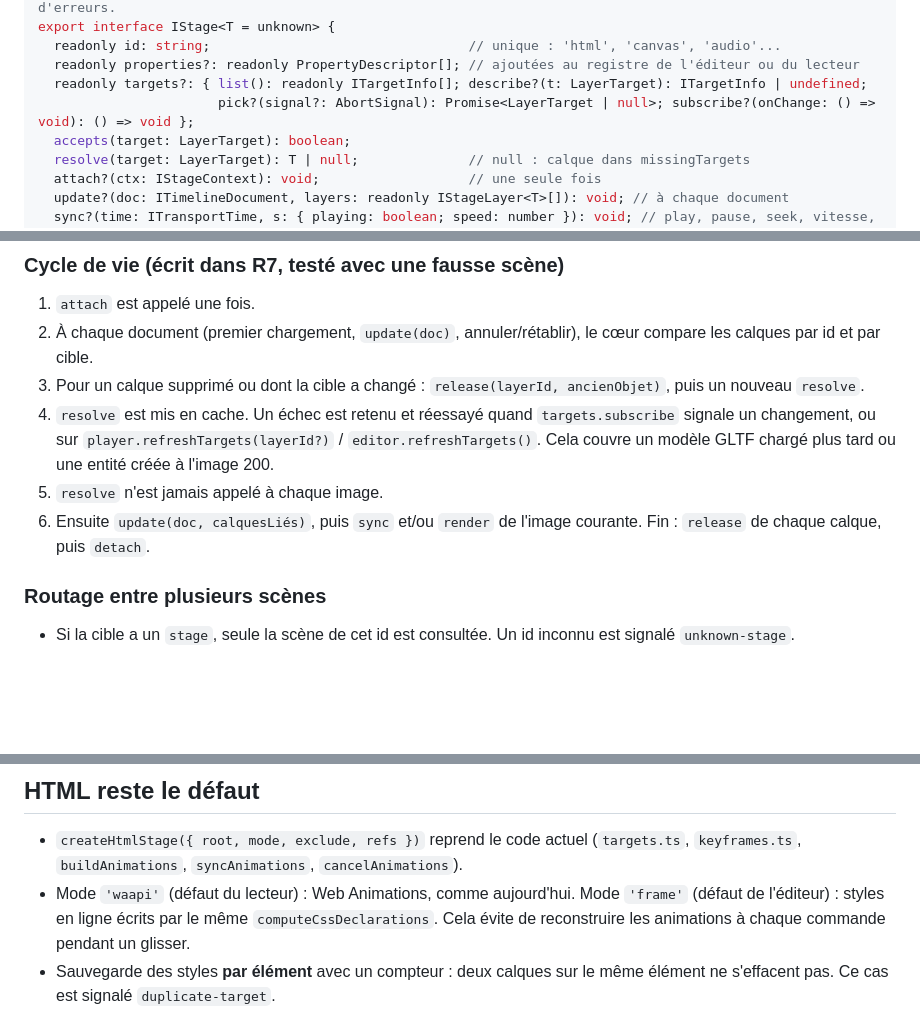
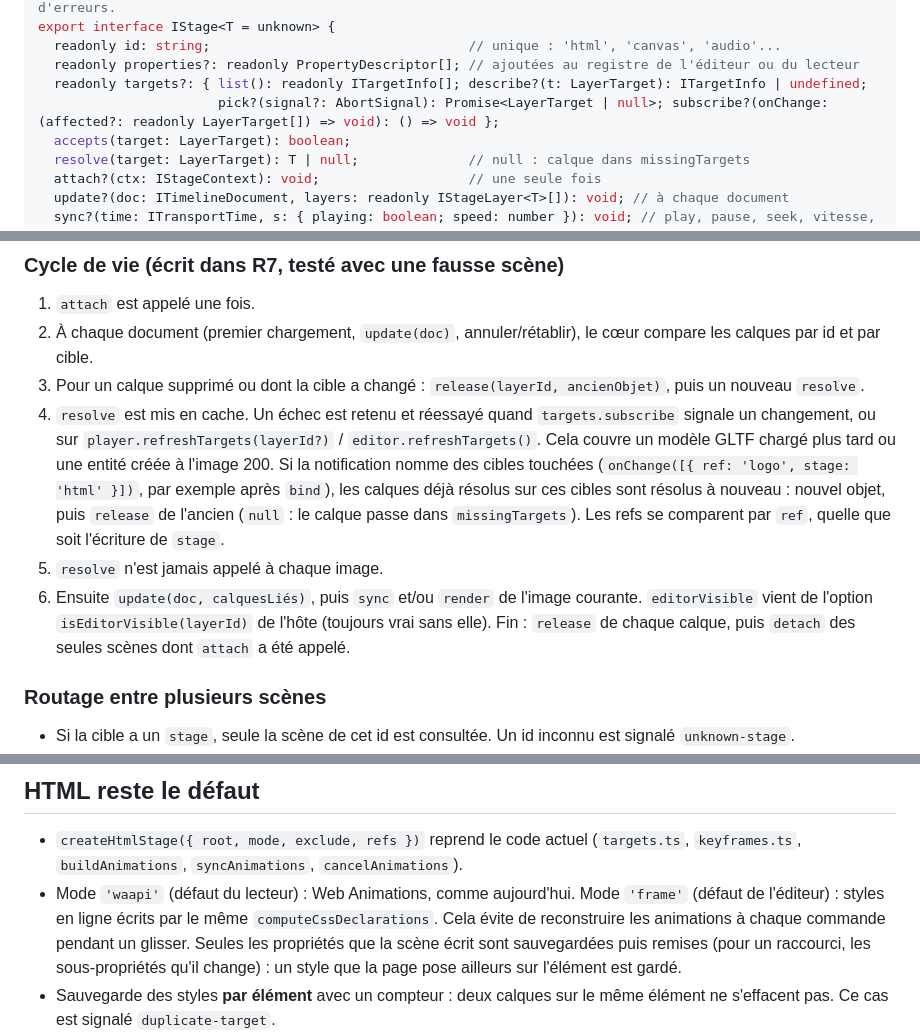
Before and after one commit to werddomain/JsAnimationTimeline, a Markdown page: doc/v2/scene-developpeur.md, 3 parts joined by grey strips. Rendered like a GitHub page; blank space fills up the shorter version.

Commit message:
docs(v2): document affected targets, isEditorVisible and frame-mode saves

```diff
--- a/doc/v2/scene-developpeur.md
+++ b/doc/v2/scene-developpeur.md
@@ -25,7 +25,7 @@ export interface IStage<T = unknown> {
   readonly id: string;                                 // unique : 'html', 'canvas', 'audio'...
   readonly properties?: readonly PropertyDescriptor[]; // ajoutées au registre de l'éditeur ou du lecteur
   readonly targets?: { list(): readonly ITargetInfo[]; describe?(t: LayerTarget): ITargetInfo | undefined;
-                       pick?(signal?: AbortSignal): Promise<LayerTarget | null>; subscribe?(onChange: () => void): () => void };
+                       pick?(signal?: AbortSignal): Promise<LayerTarget | null>; subscribe?(onChange: (affected?: readonly LayerTarget[]) => void): () => void };
   accepts(target: LayerTarget): boolean;
   resolve(target: LayerTarget): T | null;              // null : calque dans missingTargets
   attach?(ctx: IStageContext): void;                   // une seule fois
@@ -44,9 +44,9 @@ Une scène implémente `sync`, `render` ou les deux, mais au moins un des deux (
 1. `attach` est appelé une fois.
 2. À chaque document (premier chargement, `update(doc)`, annuler/rétablir), le cœur compare les calques par id et par cible.
 3. Pour un calque supprimé ou dont la cible a changé : `release(layerId, ancienObjet)`, puis un nouveau `resolve`.
-4. `resolve` est mis en cache. Un échec est retenu et réessayé quand `targets.subscribe` signale un changement, ou sur `player.refreshTargets(layerId?)` / `editor.refreshTargets()`. Cela couvre un modèle GLTF chargé plus tard ou une entité créée à l'image 200.
+4. `resolve` est mis en cache. Un échec est retenu et réessayé quand `targets.subscribe` signale un changement, ou sur `player.refreshTargets(layerId?)` / `editor.refreshTargets()`. Cela couvre un modèle GLTF chargé plus tard ou une entité créée à l'image 200. Si la notification nomme des cibles touchées (`onChange([{ ref: 'logo', stage: 'html' }])`, par exemple après `bind`), les calques déjà résolus sur ces cibles sont résolus à nouveau : nouvel objet, puis `release` de l'ancien (`null` : le calque passe dans `missingTargets`). Les refs se comparent par `ref`, quelle que soit l'écriture de `stage`.
 5. `resolve` n'est jamais appelé à chaque image.
-6. Ensuite `update(doc, calquesLiés)`, puis `sync` et/ou `render` de l'image courante. Fin : `release` de chaque calque, puis `detach`.
+6. Ensuite `update(doc, calquesLiés)`, puis `sync` et/ou `render` de l'image courante. `editorVisible` vient de l'option `isEditorVisible(layerId)` de l'hôte (toujours vrai sans elle). Fin : `release` de chaque calque, puis `detach` des seules scènes dont `attach` a été appelé.
 
 ### Routage entre plusieurs scènes
 
@@ -108,7 +108,7 @@ gameLoop(deltaMs => clock.advance(deltaMs));        // en millisecondes
 ## HTML reste le défaut
 
 - `createHtmlStage({ root, mode, exclude, refs })` reprend le code actuel (`targets.ts`, `keyframes.ts`, `buildAnimations`, `syncAnimations`, `cancelAnimations`).
-- Mode `'waapi'` (défaut du lecteur) : Web Animations, comme aujourd'hui. Mode `'frame'` (défaut de l'éditeur) : styles en ligne écrits par le même `computeCssDeclarations`. Cela évite de reconstruire les animations à chaque commande pendant un glisser.
+- Mode `'waapi'` (défaut du lecteur) : Web Animations, comme aujourd'hui. Mode `'frame'` (défaut de l'éditeur) : styles en ligne écrits par le même `computeCssDeclarations`. Cela évite de reconstruire les animations à chaque commande pendant un glisser. Seules les propriétés que la scène écrit sont sauvegardées puis remises (pour un raccourci, les sous-propriétés qu'il change) : un style que la page pose ailleurs sur l'élément est gardé.
 - Sauvegarde des styles **par élément** avec un compteur : deux calques sur le même élément ne s'effacent pas. Ce cas est signalé `duplicate-target`.
 - Parité testée **aux images entières** (images clés calculées contre le mode `frame`). Entre deux images, un calque échantillonné peut différer en mode `waapi`, parce que le navigateur interpole en ligne droite. L'écart est documenté.
 - L'éditeur passe son propre conteneur dans `exclude` : un sélecteur comme `div` ne touche jamais la timeline, et `targets.list()` ne la propose pas. Un test le vérifie.
```
